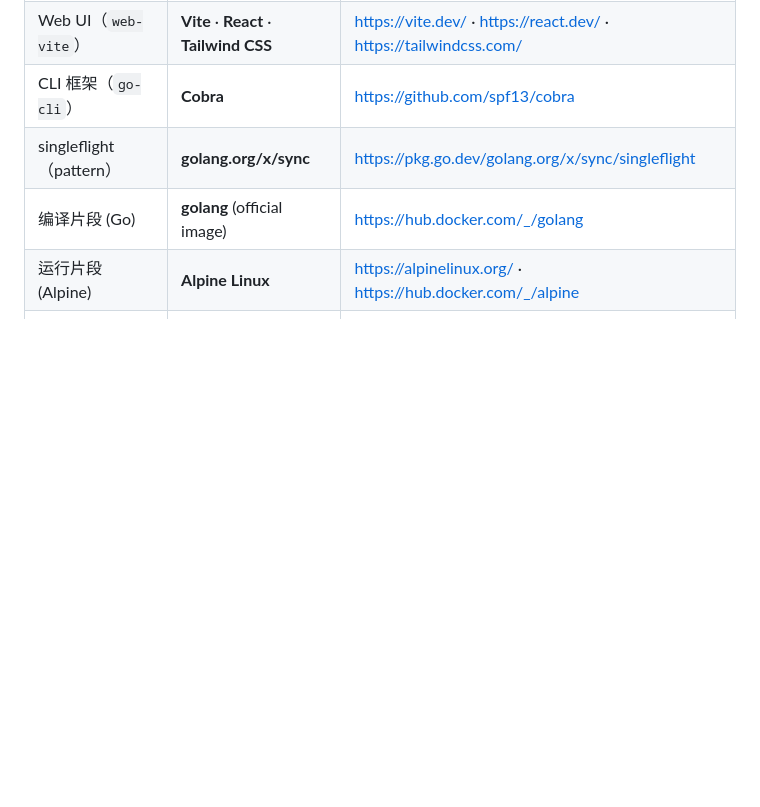
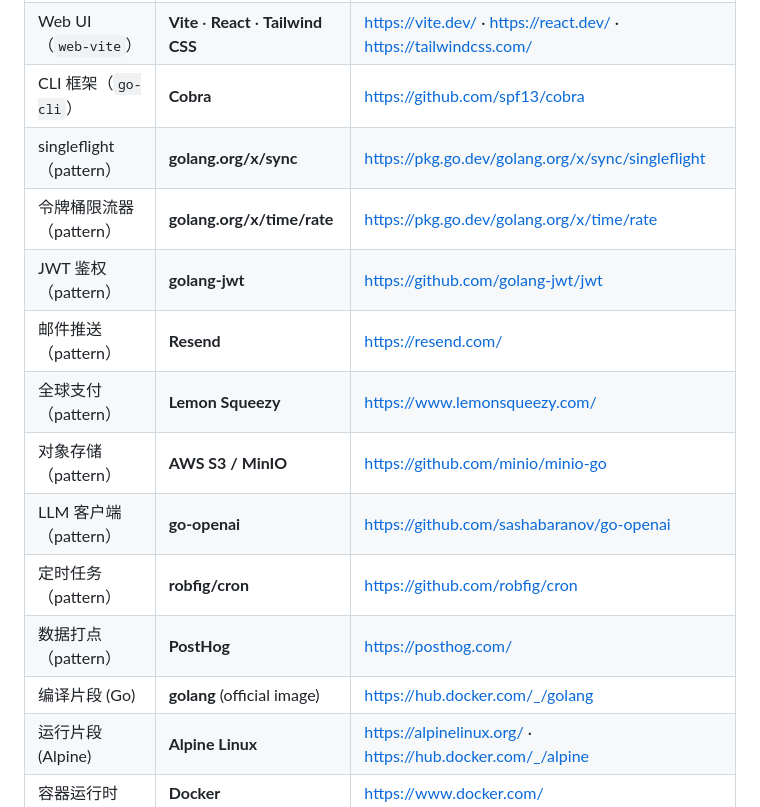
Before and after one commit to LJTian/maker-flow, a Markdown page: README.zh-CN.md, the part around the change. Rendered like a GitHub page; blank space fills up the shorter version.

Commit message:
docs: update acknowledgments with new pattern dependencies

```diff
--- a/README.zh-CN.md
+++ b/README.zh-CN.md
@@ -172,6 +172,14 @@ Maker Flow 站在这些优秀项目之上，感谢维护者与社区：
 | Web UI（`web-vite`） | **Vite** · **React** · **Tailwind CSS** | https://vite.dev/ · https://react.dev/ · https://tailwindcss.com/ |
 | CLI 框架（`go-cli`） | **Cobra** | https://github.com/spf13/cobra |
 | singleflight（pattern） | **golang.org/x/sync** | https://pkg.go.dev/golang.org/x/sync/singleflight |
+| 令牌桶限流器（pattern） | **golang.org/x/time/rate** | https://pkg.go.dev/golang.org/x/time/rate |
+| JWT 鉴权（pattern） | **golang-jwt** | https://github.com/golang-jwt/jwt |
+| 邮件推送（pattern） | **Resend** | https://resend.com/ |
+| 全球支付（pattern） | **Lemon Squeezy** | https://www.lemonsqueezy.com/ |
+| 对象存储（pattern） | **AWS S3 / MinIO** | https://github.com/minio/minio-go |
+| LLM 客户端（pattern） | **go-openai** | https://github.com/sashabaranov/go-openai |
+| 定时任务（pattern） | **robfig/cron** | https://github.com/robfig/cron |
+| 数据打点（pattern） | **PostHog** | https://posthog.com/ |
 | 编译片段 (Go) | **golang** (official image) | https://hub.docker.com/_/golang |
 | 运行片段 (Alpine) | **Alpine Linux** | https://alpinelinux.org/ · https://hub.docker.com/_/alpine |
 | 容器运行时 | **Docker** | https://www.docker.com/ |
```
Also changed, not shown: README.md (+8 -0 lines).
